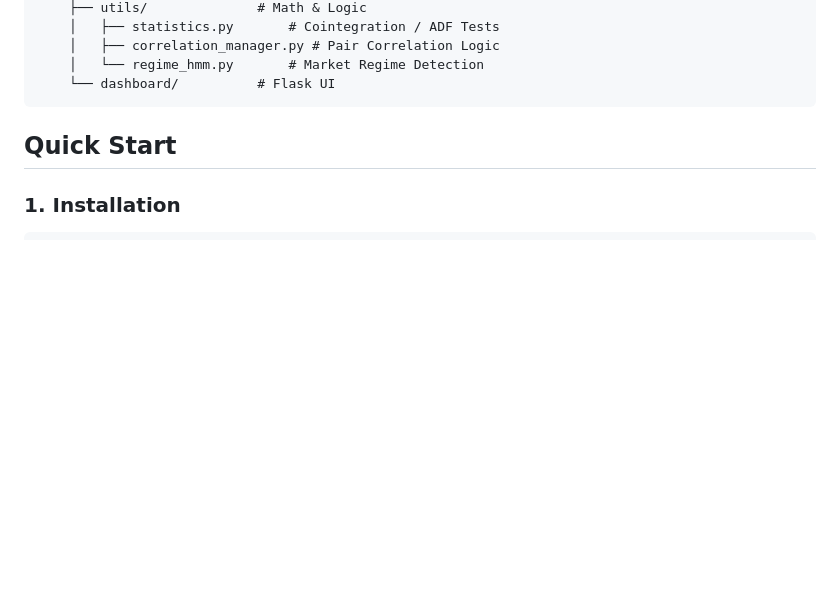
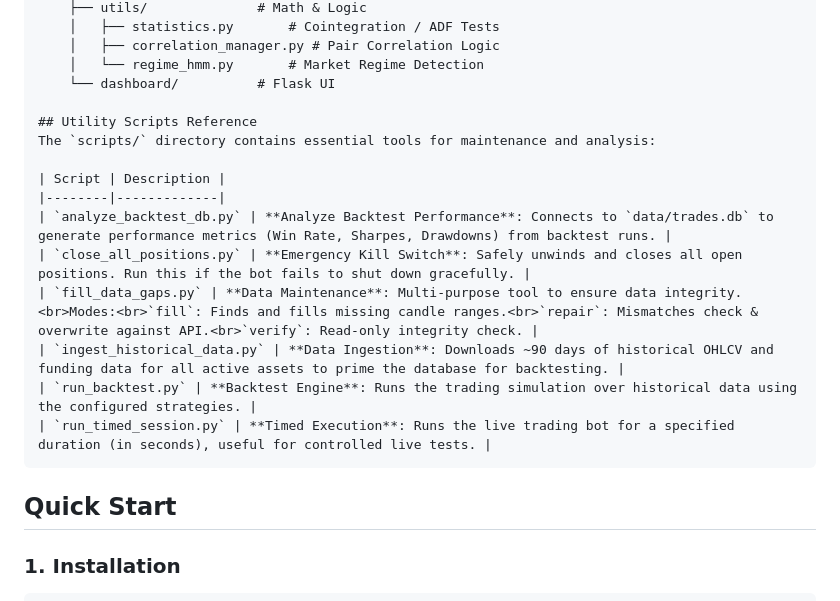
Before and after one commit to icyponds/TradeBot, a Markdown page: README.md, the part around the change. Drawn GitHub-style; blank space fills up the shorter version.

Commit message:
Add Utility Scripts Reference to README

````diff
--- a/README.md
+++ b/README.md
@@ -69,6 +69,18 @@ TradeBot/
     │   ├── correlation_manager.py # Pair Correlation Logic
     │   └── regime_hmm.py       # Market Regime Detection
     └── dashboard/          # Flask UI
+
+## Utility Scripts Reference
+The `scripts/` directory contains essential tools for maintenance and analysis:
+
+| Script | Description |
+|--------|-------------|
+| `analyze_backtest_db.py` | **Analyze Backtest Performance**: Connects to `data/trades.db` to generate performance metrics (Win Rate, Sharpes, Drawdowns) from backtest runs. |
+| `close_all_positions.py` | **Emergency Kill Switch**: Safely unwinds and closes all open positions. Run this if the bot fails to shut down gracefully. |
+| `fill_data_gaps.py` | **Data Maintenance**: Multi-purpose tool to ensure data integrity.<br>Modes:<br>`fill`: Finds and fills missing candle ranges.<br>`repair`: Mismatches check & overwrite against API.<br>`verify`: Read-only integrity check. |
+| `ingest_historical_data.py` | **Data Ingestion**: Downloads ~90 days of historical OHLCV and funding data for all active assets to prime the database for backtesting. |
+| `run_backtest.py` | **Backtest Engine**: Runs the trading simulation over historical data using the configured strategies. |
+| `run_timed_session.py` | **Timed Execution**: Runs the live trading bot for a specified duration (in seconds), useful for controlled live tests. |
 ```
 
 ## Quick Start
````
